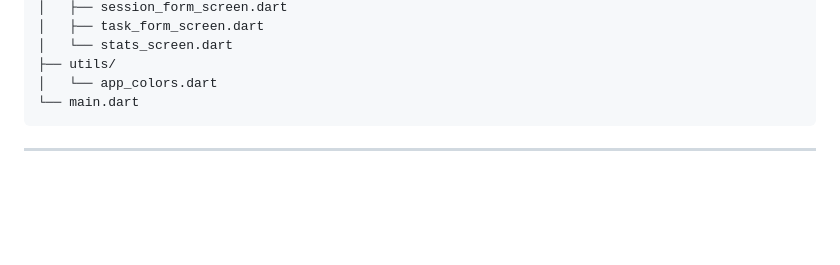
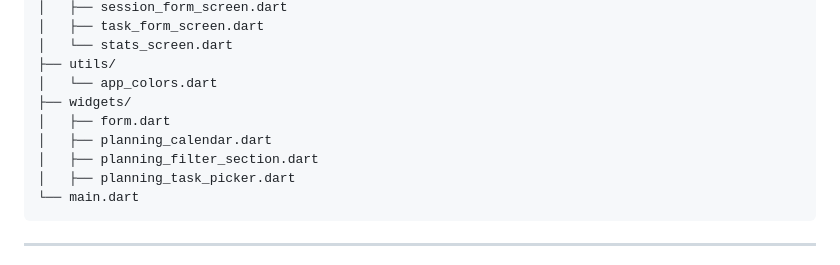
Before and after one commit to famato46/MOBPROG_StudyPlanner-ExamTracker-G12, a Markdown page: README.md, the part around the change. GitHub-like rendering; blank space fills up the shorter version.

Commit message:
Add widgets directory to project structure in README

````diff
--- a/README.md
+++ b/README.md
@@ -81,6 +81,11 @@ lib/
 │   └── stats_screen.dart
 ├── utils/
 │   └── app_colors.dart
+├── widgets/
+│   ├── form.dart
+│   ├── planning_calendar.dart
+│   ├── planning_filter_section.dart
+│   ├── planning_task_picker.dart
 └── main.dart
 ```
 
````
